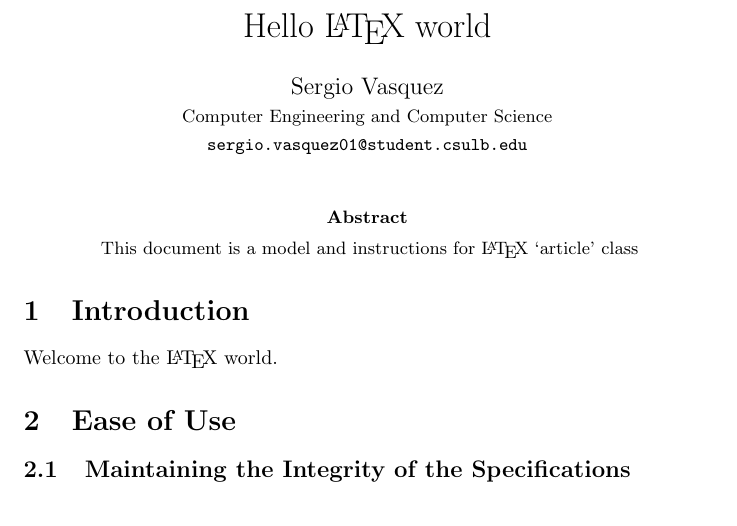
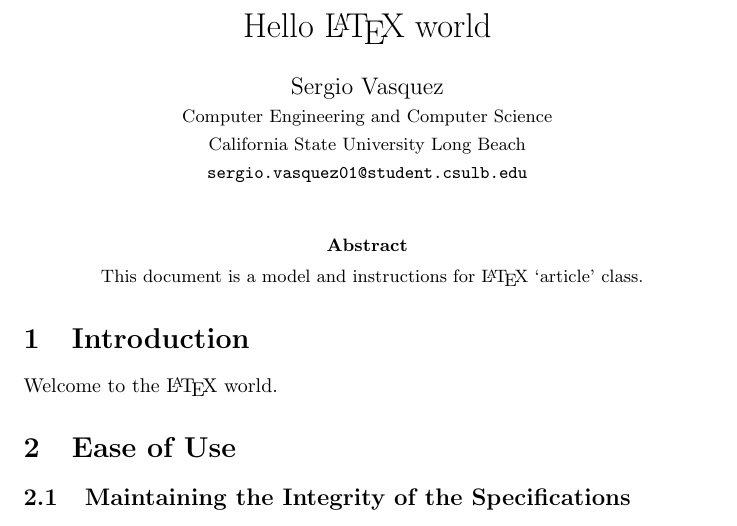
Before and after one commit to sergiovasquez122/CECS-451, a LaTeX problem sheet (assignment1/Assn1.tex): part of page 1 of 3, cut so that both start at the same text. Compiled offline with pdfLaTeX.

Commit message:
updated file

```diff
--- a/assignment1/Assn1.tex
+++ b/assignment1/Assn1.tex
@@ -12,12 +12,13 @@
 
 \author{Sergio Vasquez\\
 \small{Computer Engineering and Computer Science}\\
+\small{California State University Long Beach}\\
 \small{\texttt{sergio.vasquez01@student.csulb.edu}}}
 \date{}
 \maketitle
 
 \begin{abstract}
-This document is a model and instructions for \LaTeX\xspace `article' class
+This document is a model and instructions for \LaTeX\xspace `article' class.
 \end{abstract}
 
 \section{Introduction}
```
Also changed, not shown: assignment1/Assn1.pdf.
